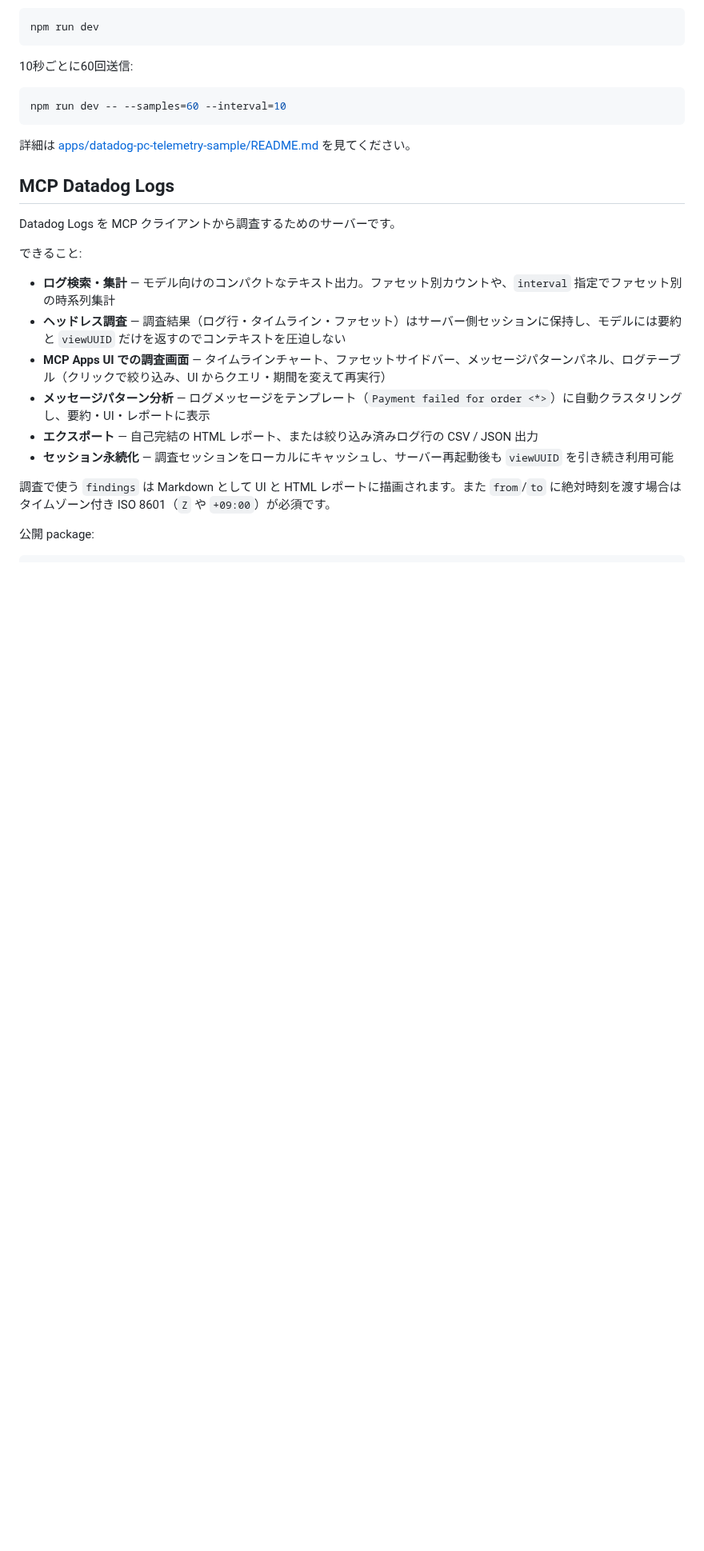
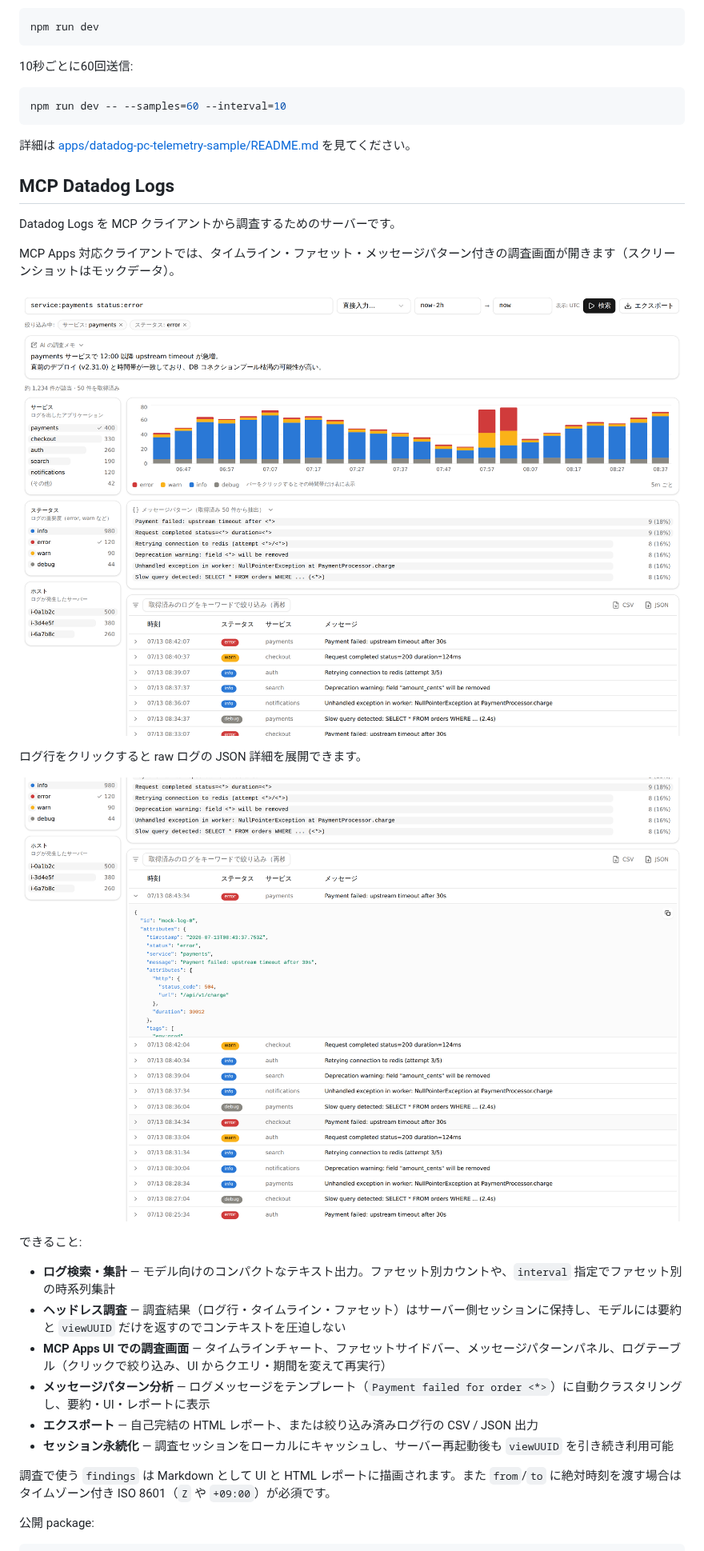
Before and after one commit to kajidog/mcp-datadog-logs, a Markdown page: README.md, the part around the change. Shown at 80% size. Drawn GitHub-style; pictures changed too: docs/images/investigator-ui-detail.png (added), docs/images/investigator-ui.png (added); blank space fills up the shorter version.

Commit message:
Add investigator UI screenshots to root README
Captured from the UI dev server (mock data) and stored under docs/images/.

Co-Authored-By: Claude Fable 5 <noreply@anthropic.com>
Claude-Session: https://claude.ai/code/session_01H36JEnty7Z5SaosnXJCfuA

```diff
--- a/README.md
+++ b/README.md
@@ -64,6 +64,14 @@ npm run dev -- --samples=60 --interval=10
 
 Datadog Logs を MCP クライアントから調査するためのサーバーです。
 
+MCP Apps 対応クライアントでは、タイムライン・ファセット・メッセージパターン付きの調査画面が開きます（スクリーンショットはモックデータ）。
+
+![調査画面。タイムラインチャート、サービス/ステータス/ホストのファセット、メッセージパターン、ログテーブルを表示](./docs/images/investigator-ui.png)
+
+ログ行をクリックすると raw ログの JSON 詳細を展開できます。
+
+![ログ詳細。ログ行を展開して raw ログの JSON を表示](./docs/images/investigator-ui-detail.png)
+
 できること:
 
 - **ログ検索・集計** — モデル向けのコンパクトなテキスト出力。ファセット別カウントや、`interval` 指定でファセット別の時系列集計
```
